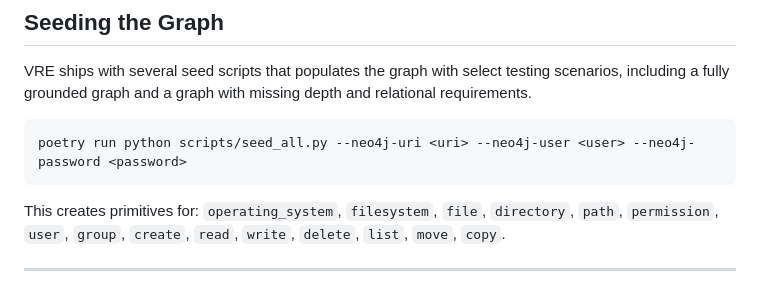
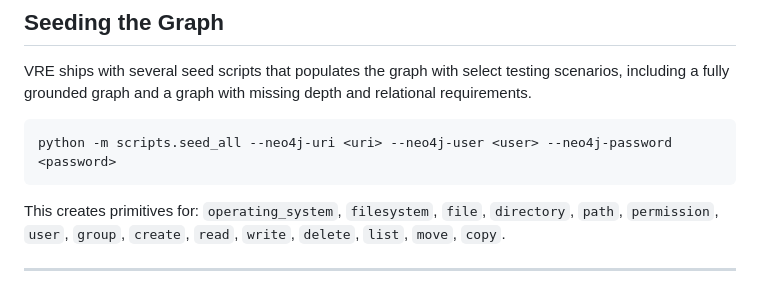
Before and after one commit to anormang1992/vre, a Markdown page: README.md, the part around the change. Drawn GitHub-style.

Commit message:
Update seed script command in README.md

````diff
--- a/README.md
+++ b/README.md
@@ -129,7 +129,7 @@ VRE ships with several seed scripts that populates the graph with select testing
 including a fully grounded graph and a graph with missing depth and relational requirements.
 
 ```bash
-poetry run python scripts/seed_all.py --neo4j-uri <uri> --neo4j-user <user> --neo4j-password <password>
+python -m scripts.seed_all --neo4j-uri <uri> --neo4j-user <user> --neo4j-password <password>
 ```
 
 This creates primitives for: `operating_system`, `filesystem`, `file`, `directory`, `path`, `permission`, `user`, `group`, `create`, `read`, `write`, `delete`, `list`, `move`, `copy`.
````
